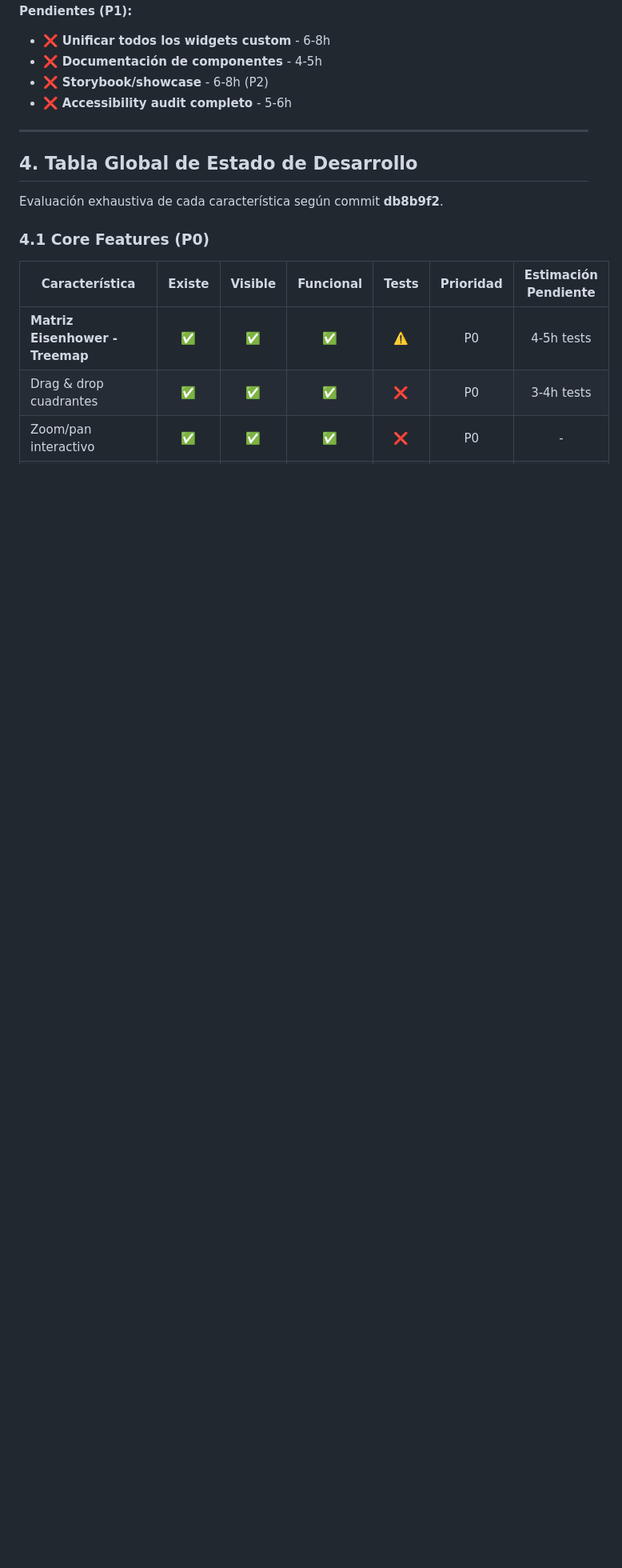
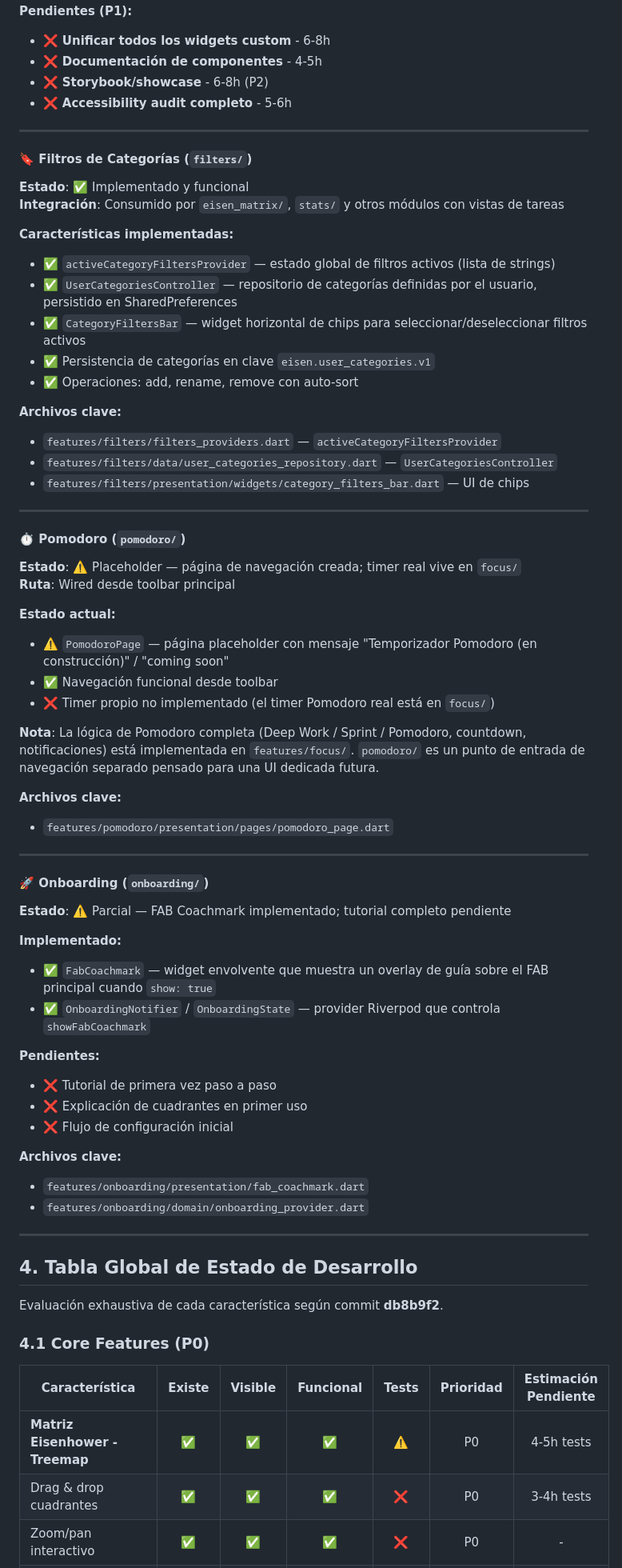
Before and after one commit to eliezeramaya/eisen, a Markdown page: docs/project_status.md, the part around one of its changes. Shown at 80% size. Rendered like a GitHub page; blank space fills up the shorter version.

Commit message:
docs: update project_status with filters, pomodoro, onboarding, ML layers and April 2026 date

```diff
--- a/docs/project_status.md
+++ b/docs/project_status.md
@@ -2120,6 +2127,61 @@ Esta estrategia posiciona a Eisen como la app de productividad más inteligente:
 
 ---
 
+#### 🔖 Filtros de Categorías (`filters/`)
+
+**Estado**: ✅ Implementado y funcional
+**Integración**: Consumido por `eisen_matrix/`, `stats/` y otros módulos con vistas de tareas
+
+**Características implementadas:**
+- ✅ `activeCategoryFiltersProvider` — estado global de filtros activos (lista de strings)
+- ✅ `UserCategoriesController` — repositorio de categorías definidas por el usuario, persistido en SharedPreferences
+- ✅ `CategoryFiltersBar` — widget horizontal de chips para seleccionar/deseleccionar filtros activos
+- ✅ Persistencia de categorías en clave `eisen.user_categories.v1`
+- ✅ Operaciones: add, rename, remove con auto-sort
+
+**Archivos clave:**
+- `features/filters/filters_providers.dart` — `activeCategoryFiltersProvider`
+- `features/filters/data/user_categories_repository.dart` — `UserCategoriesController`
+- `features/filters/presentation/widgets/category_filters_bar.dart` — UI de chips
+
+---
+
+#### ⏱️ Pomodoro (`pomodoro/`)
+
+**Estado**: ⚠️ Placeholder — página de navegación creada; timer real vive en `focus/`
+**Ruta**: Wired desde toolbar principal
+
+**Estado actual:**
+- ⚠️ `PomodoroPage` — página placeholder con mensaje "Temporizador Pomodoro (en construcción)" / "coming soon"
+- ✅ Navegación funcional desde toolbar
+- ❌ Timer propio no implementado (el timer Pomodoro real está en `focus/`)
+
+**Nota**: La lógica de Pomodoro completa (Deep Work / Sprint / Pomodoro, countdown, notificaciones) está implementada en `features/focus/`. `pomodoro/` es un punto de entrada de navegación separado pensado para una UI dedicada futura.
+
+**Archivos clave:**
+- `features/pomodoro/presentation/pages/pomodoro_page.dart`
+
+---
+
+#### 🚀 Onboarding (`onboarding/`)
+
+**Estado**: ⚠️ Parcial — FAB Coachmark implementado; tutorial completo pendiente
+
+**Implementado:**
+- ✅ `FabCoachmark` — widget envolvente que muestra un overlay de guía sobre el FAB principal cuando `show: true`
+- ✅ `OnboardingNotifier` / `OnboardingState` — provider Riverpod que controla `showFabCoachmark`
+
+**Pendientes:**
+- ❌ Tutorial de primera vez paso a paso
+- ❌ Explicación de cuadrantes en primer uso
+- ❌ Flujo de configuración inicial
+
+**Archivos clave:**
+- `features/onboarding/presentation/fab_coachmark.dart`
+- `features/onboarding/domain/onboarding_provider.dart`
+
+---
+
 ## 4. Tabla Global de Estado de Desarrollo
 
 Evaluación exhaustiva de cada característica según commit **db8b9f2**.
```
Also changed, not shown: other parts of docs/project_status.md (+26 -13 lines).
